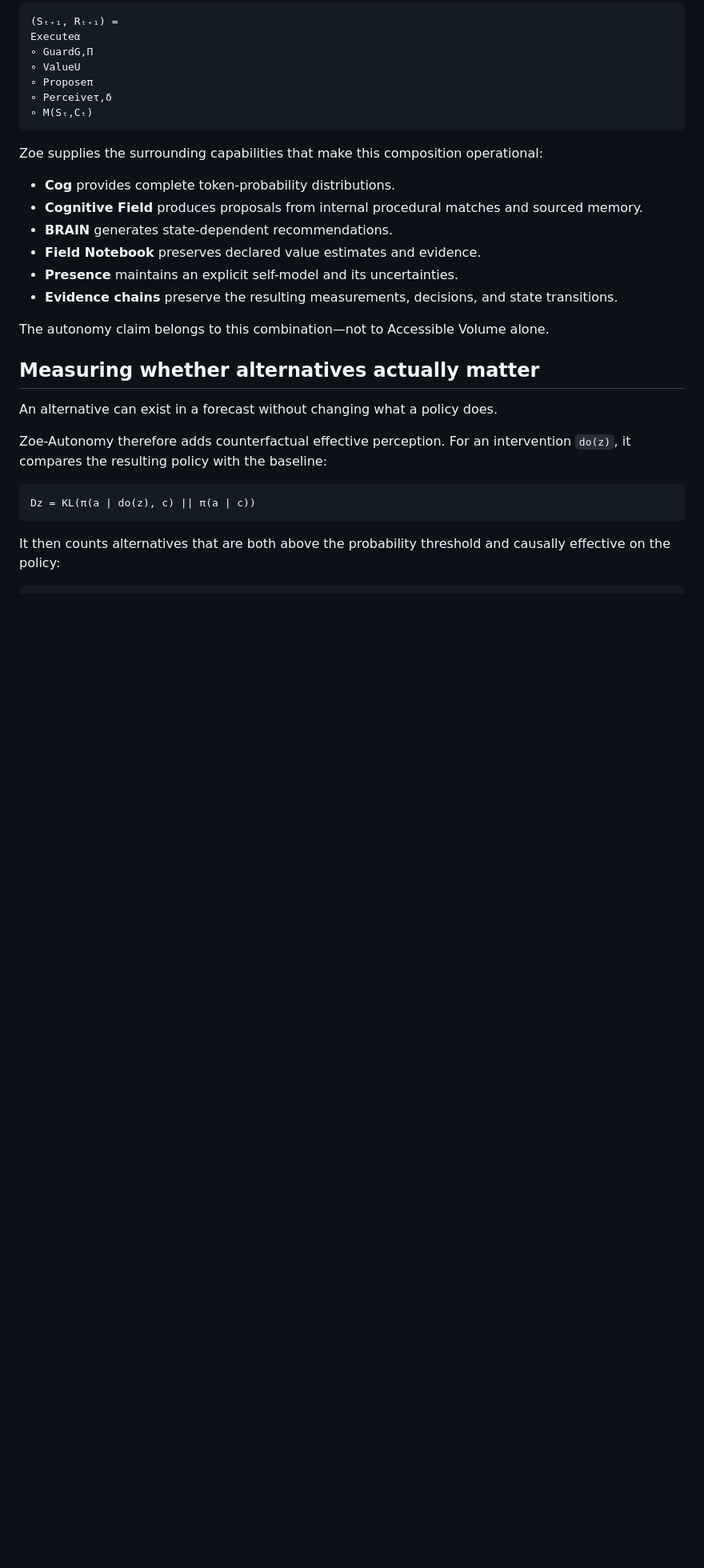
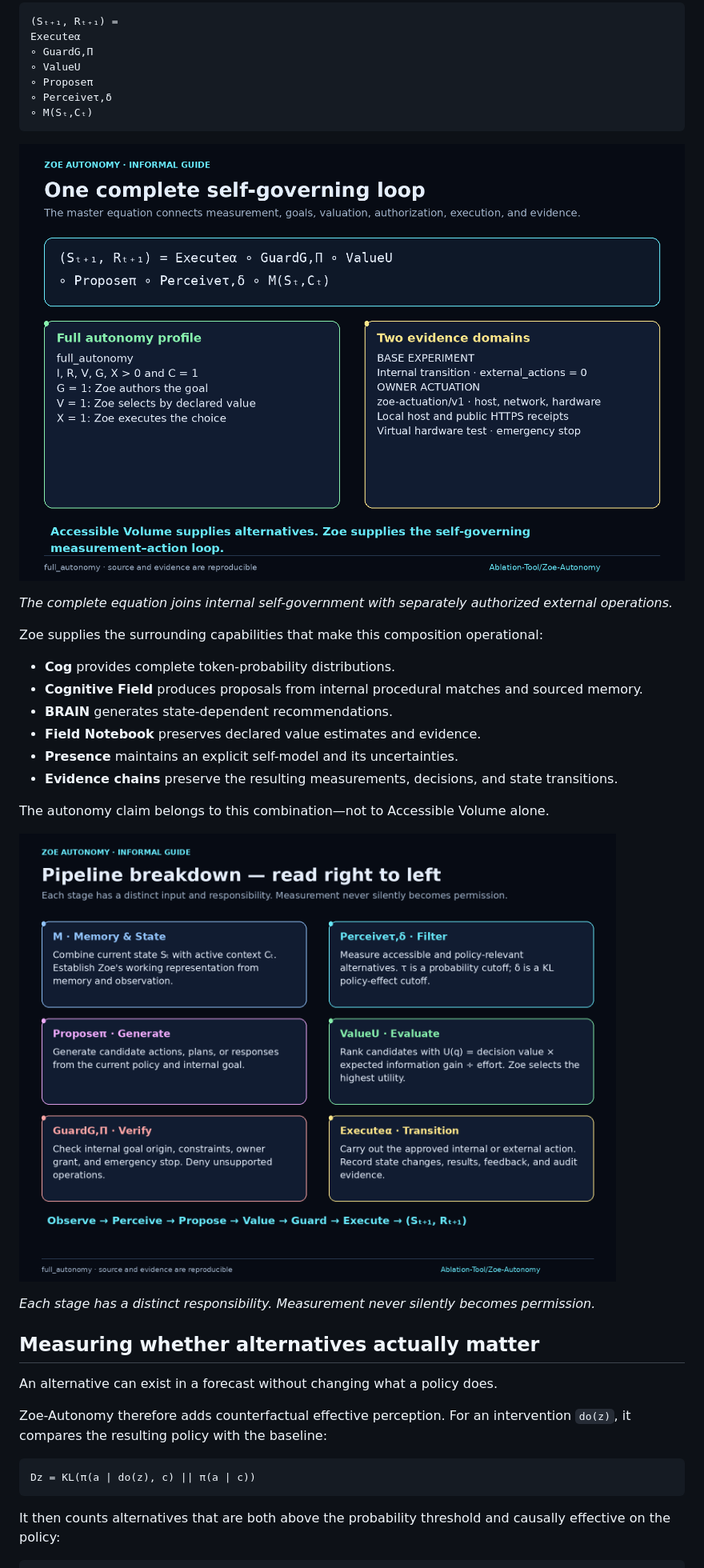
Before and after one commit to Ablation-Tool/Zoe-Autonomy, a Markdown page: articles/informal-explanation.md, the part around one of its changes. Shown at 80% size. GitHub-like rendering; pictures changed too: articles/images/02-self-governing-loop.png (added), articles/images/03-pipeline-breakdown.png (added); blank space fills up the shorter version.

Commit message:
Add explanatory diagrams to informal guide

````diff
--- a/articles/informal-explanation.md
+++ b/articles/informal-explanation.md
@@ -82,6 +90,10 @@ Executeα
 ∘ M(Sₜ,Cₜ)
 ```
 
+![The complete self-governing loop and the distinction between the zero-external-action base experiment and owner-granted actuation](images/02-self-governing-loop.png)
+
+*The complete equation joins internal self-government with separately authorized external operations.*
+
 Zoe supplies the surrounding capabilities that make this composition operational:
 
 - **Cog** provides complete token-probability distributions.
@@ -92,6 +104,10 @@ Zoe supplies the surrounding capabilities that make this composition operational
 - **Evidence chains** preserve the resulting measurements, decisions, and state transitions.
 
 The autonomy claim belongs to this combination—not to Accessible Volume alone.
+
+![Pipeline breakdown for Memory and State, Perception, Proposal, Valuation, Guarding, and Execution](images/03-pipeline-breakdown.png)
+
+*Each stage has a distinct responsibility. Measurement never silently becomes permission.*
 
 ## Measuring whether alternatives actually matter
 
````
Also changed, not shown: other parts of articles/informal-explanation.md (+8 -0 lines), articles/images/01-zoe-at-a-glance.png (added), articles/images/04-accessible-volume.png (added), 2 other files.
